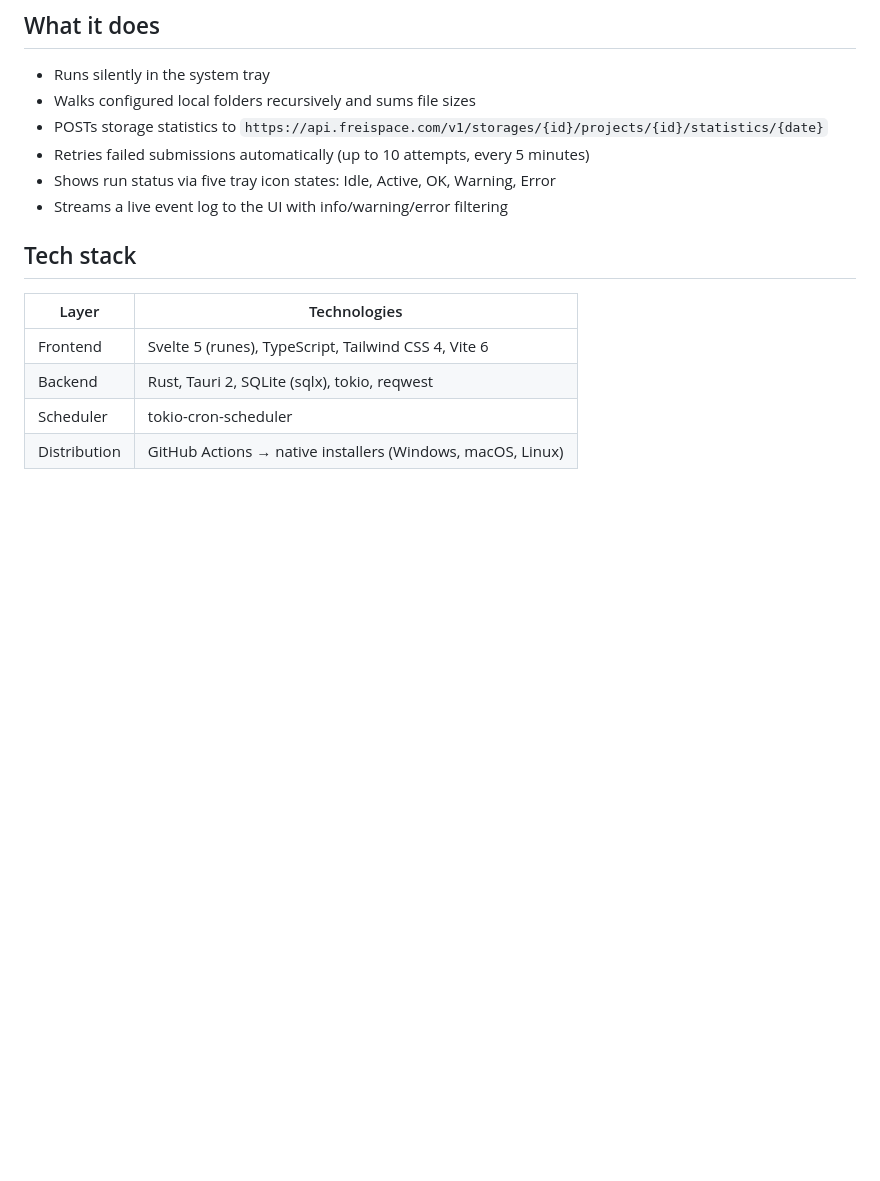
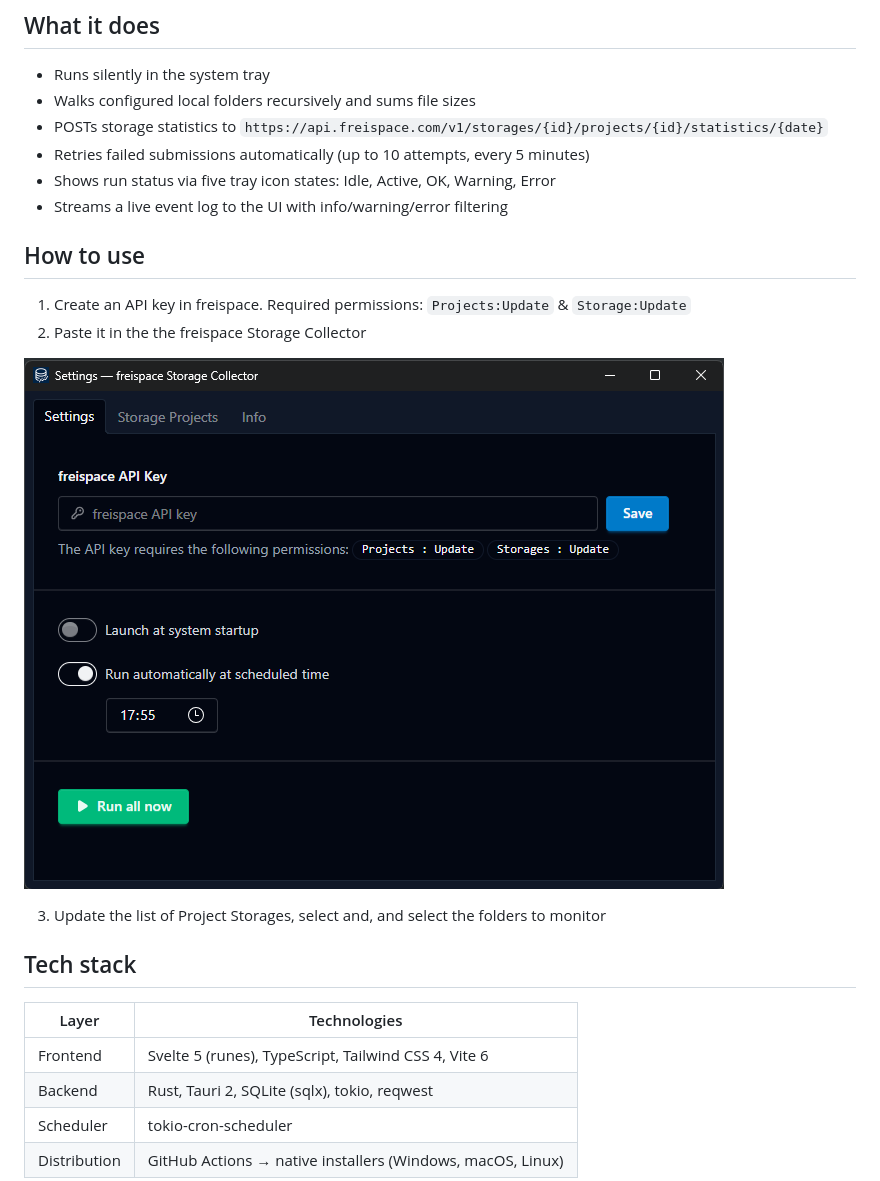
Before and after one commit to freispace/storage-collector, a Markdown page: README.md, the part around the change printed below. Rendered like a GitHub page; pictures changed too: docs/freispace-storage-collector-settings.png (added); blank space fills up the shorter version.

```diff
--- a/README.md
+++ b/README.md
@@ -10,6 +13,15 @@ A cross-platform desktop tray app that monitors local folder sizes and submits s
 - Retries failed submissions automatically (up to 10 attempts, every 5 minutes)
 - Shows run status via five tray icon states: Idle, Active, OK, Warning, Error
 - Streams a live event log to the UI with info/warning/error filtering
+
+## How to use
+
+1. Create an API key in freispace. Required permissions: `Projects:Update` & `Storage:Update`
+2. Paste it in the the freispace Storage Collector
+
+![Screenshot of freispace Storage Collector](docs/freispace-storage-collector-settings.png)
+
+3. Update the list of Project Storages, select and, and select the folders to monitor
 
 ## Tech stack
 
```
Also changed, not shown: other parts of README.md (+4 -1 lines), docs/freispace-storage-collector-projects.png (added).
